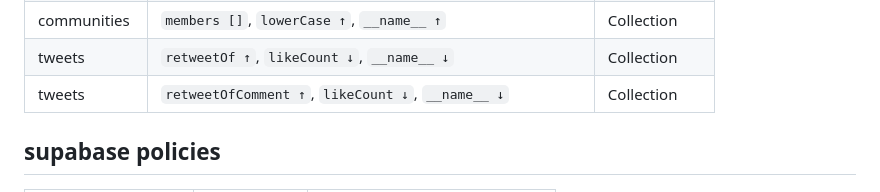
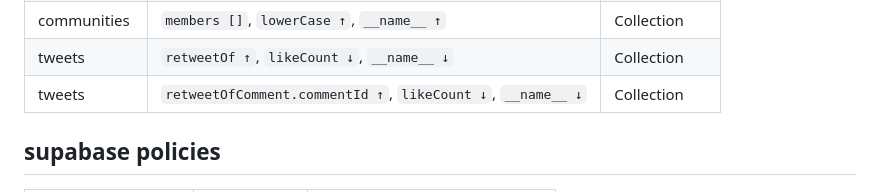
Before and after one commit to Nackoo/Wyntr, a Markdown page: README.md, the part around the change. Rendered like a GitHub page.

```diff
--- a/README.md
+++ b/README.md
@@ -361,7 +361,7 @@ service cloud.firestore {
 | comments      | `searchTokens []`, `parentId ↑`, `createdAt ↓`, `__name__ ↓` | Collection   |
 | communities   | `members []`, `lowerCase ↑`, `__name__ ↑`                    | Collection   |
 | tweets        | `retweetOf ↑`, `likeCount ↓`, `__name__ ↓`                   | Collection   |
-| tweets        | `retweetOfComment ↑`, `likeCount ↓`, `__name__ ↓`            | Collection   |
+| tweets        | `retweetOfComment.commentId ↑`, `likeCount ↓`, `__name__ ↓`  | Collection   |
 
 ## supabase policies
 
```
